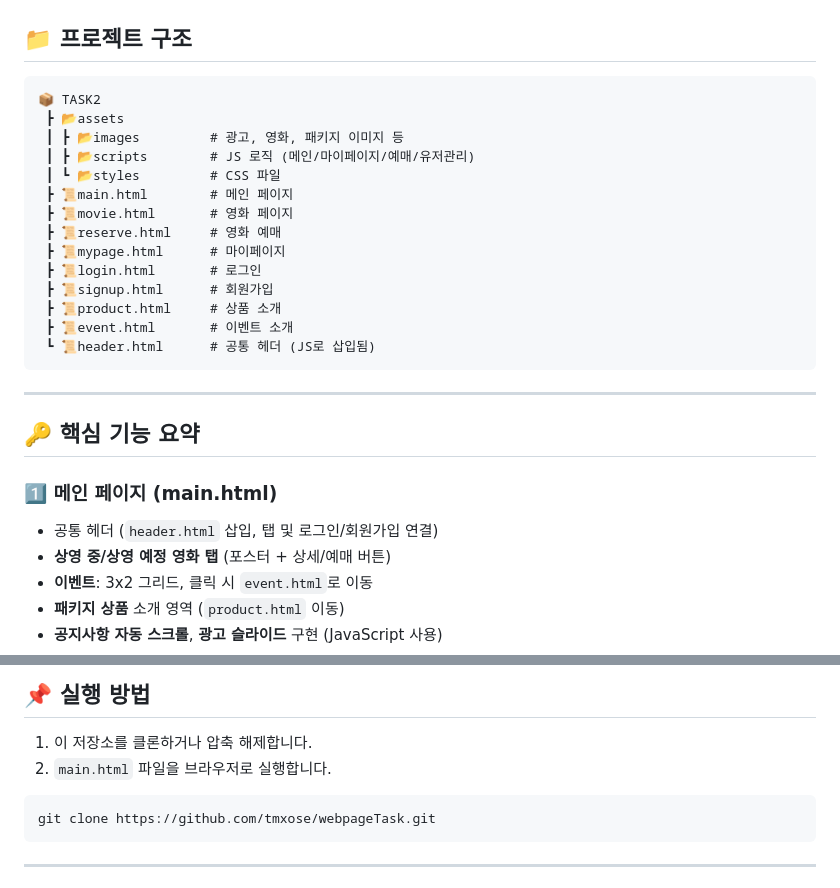
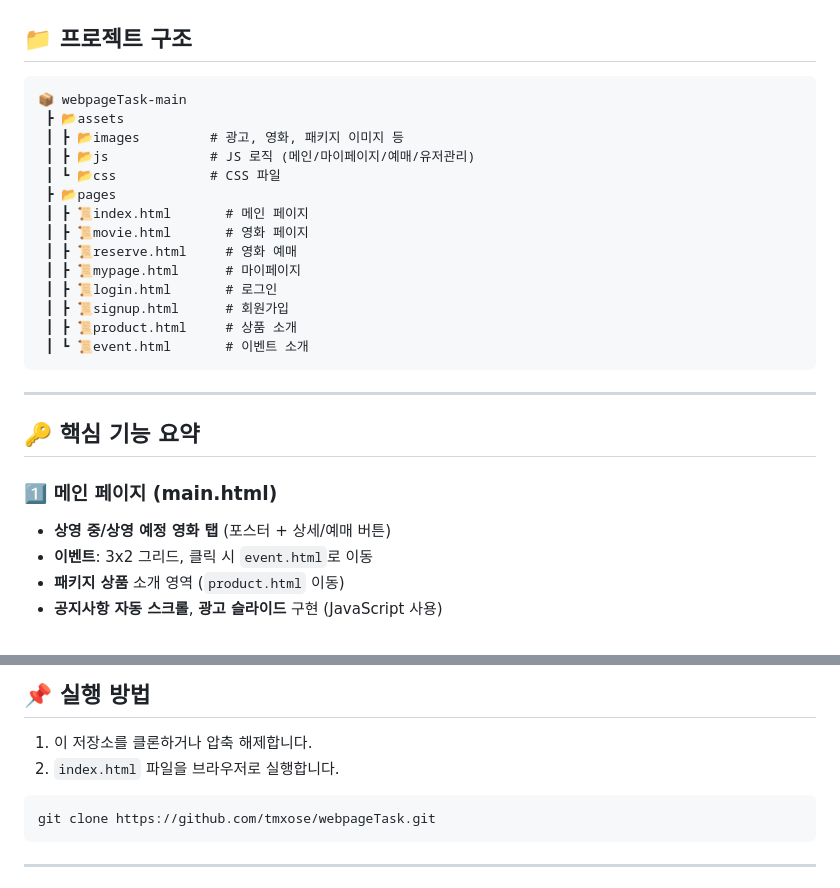
Before and after one commit to tmxose/webpageTask, a Markdown page: README.md, 2 parts joined by grey strips. GitHub-like rendering.

````diff
--- a/README.md
+++ b/README.md
@@ -12,20 +12,20 @@
 ## 📁 프로젝트 구조
 
 ```
-📦 TASK2
+📦 webpageTask-main
  ┣ 📂assets
  ┃ ┣ 📂images         # 광고, 영화, 패키지 이미지 등
- ┃ ┣ 📂scripts        # JS 로직 (메인/마이페이지/예매/유저관리)
- ┃ ┗ 📂styles         # CSS 파일
- ┣ 📜main.html        # 메인 페이지
- ┣ 📜movie.html       # 영화 페이지
- ┣ 📜reserve.html     # 영화 예매
- ┣ 📜mypage.html      # 마이페이지
- ┣ 📜login.html       # 로그인
- ┣ 📜signup.html      # 회원가입
- ┣ 📜product.html     # 상품 소개
- ┣ 📜event.html       # 이벤트 소개
- ┗ 📜header.html      # 공통 헤더 (JS로 삽입됨)
+ ┃ ┣ 📂js             # JS 로직 (메인/마이페이지/예매/유저관리)
+ ┃ ┗ 📂css            # CSS 파일
+ ┣ 📂pages
+ ┃ ┣ 📜index.html       # 메인 페이지
+ ┃ ┣ 📜movie.html       # 영화 페이지
+ ┃ ┣ 📜reserve.html     # 영화 예매
+ ┃ ┣ 📜mypage.html      # 마이페이지
+ ┃ ┣ 📜login.html       # 로그인
+ ┃ ┣ 📜signup.html      # 회원가입
+ ┃ ┣ 📜product.html     # 상품 소개
+ ┃ ┗ 📜event.html       # 이벤트 소개
 ```
 
 ---
@@ -34,7 +34,6 @@
 
 ### 1️⃣ 메인 페이지 (main.html)
 
-- 공통 헤더 (`header.html` 삽입, 탭 및 로그인/회원가입 연결)
 - **상영 중/상영 예정 영화 탭** (포스터 + 상세/예매 버튼)
 - **이벤트**: 3x2 그리드, 클릭 시 `event.html`로 이동
 - **패키지 상품** 소개 영역 (`product.html` 이동)
@@ -85,7 +84,7 @@
 ## 📌 실행 방법
 
 1. 이 저장소를 클론하거나 압축 해제합니다.
-2. `main.html` 파일을 브라우저로 실행합니다.
+2. `index.html` 파일을 브라우저로 실행합니다.
 
 ```bash
 git clone https://github.com/tmxose/webpageTask.git
````
